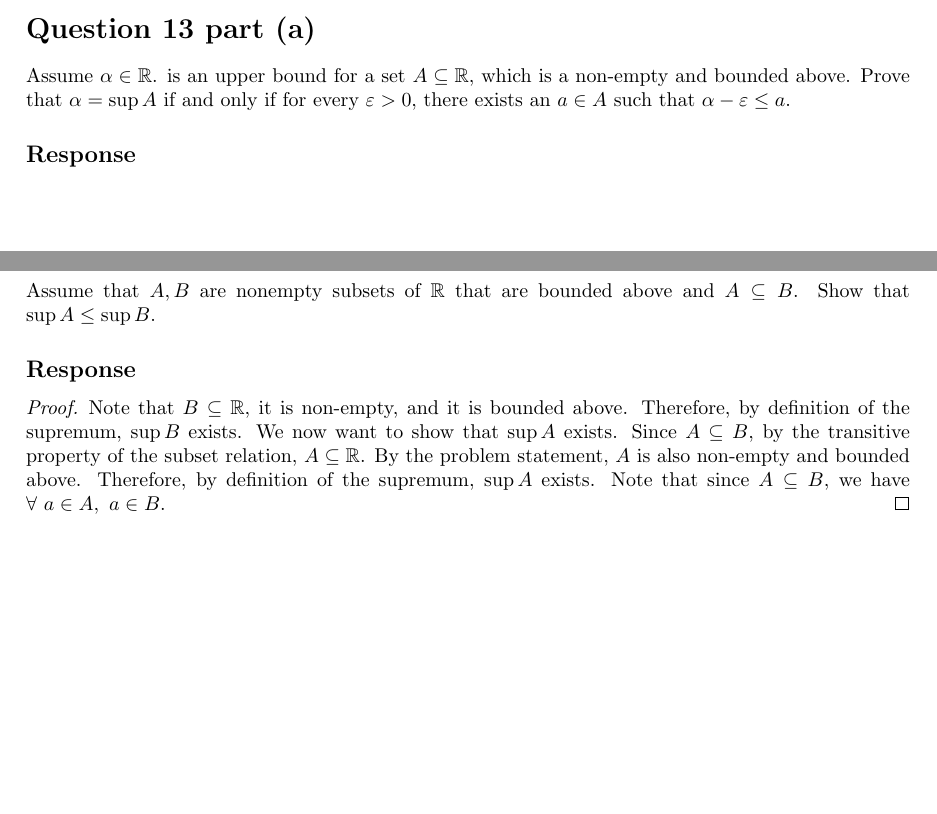
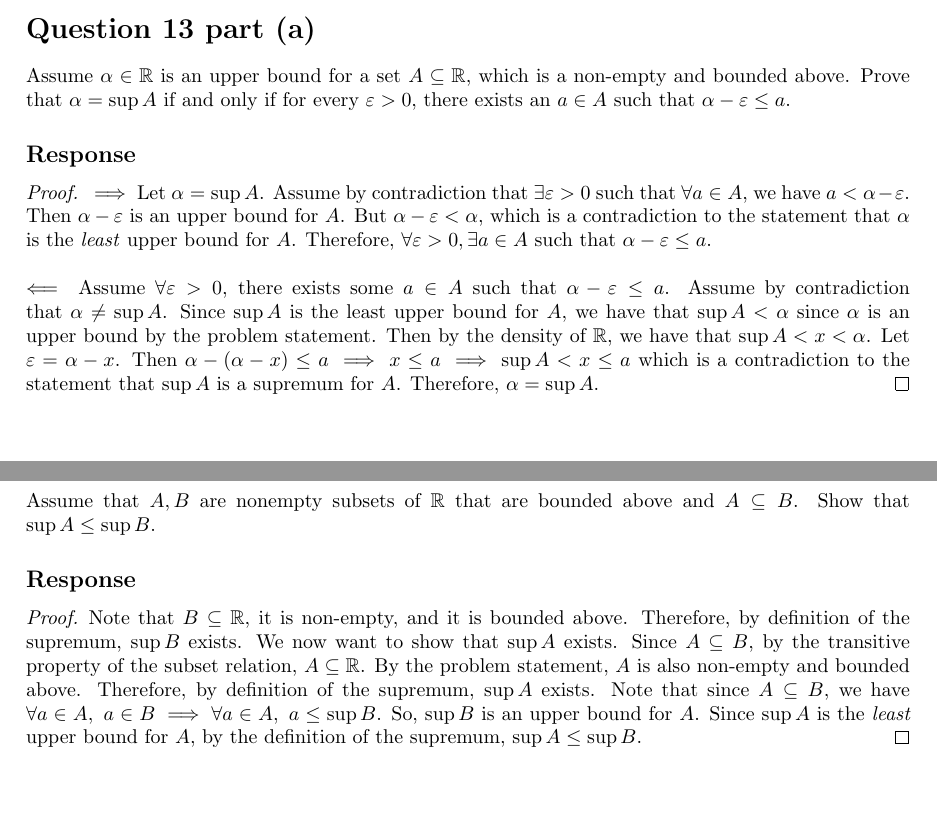
Before and after one commit to warrenjkim/UCLA, a LaTeX problem sheet (MATH131A/ps2/Problem_Set_2.tex): two parts of pages 5 and 6 of 6, joined at a grey line, cut so that both start at the same text. Compiled offline with pdfLaTeX.

Commit message:
finished hw2 for 131A

```diff
--- a/MATH131A/ps2/Problem_Set_2.tex
+++ b/MATH131A/ps2/Problem_Set_2.tex
@@ -146,10 +147,22 @@ This is called the \textit{absolute value} function. Notice that $|x| \geq 0$ fo
 
 \newpage
 \section*{Question 13 part (a)}
-Assume $\alpha \in \mathbb{R}$. is an upper bound for a set $A \subseteq \mathbb{R}$, which is a
+Assume $\alpha \in \mathbb{R}$ is an upper bound for a set $A \subseteq \mathbb{R}$, which is a
 non-empty and bounded above. Prove that $\alpha = \sup{A}$ if and only if for every $\varepsilon
 > 0$, there exists an $a \in A$ such that $\alpha - \varepsilon \leq a$.
 \subsection*{Response}
+\begin{proof}
+  $\implies$ Let $\alpha = \sup{A}$. Assume by contradiction that $\exists \varepsilon > 0$ such that $\forall a \in
+  A$, we have $a < \alpha - \varepsilon$. Then $\alpha - \varepsilon$ is an upper bound for $A$. But $\alpha
+  - \varepsilon < \alpha$, which is a contradiction to the statement that $\alpha$ is the \textit{least} upper bound
+  for $A$. Therefore, $\forall \varepsilon > 0, \exists a \in A$ such that $\alpha - \varepsilon \leq a$. \\ \\
+  $\impliedby$ Assume $\forall \varepsilon > 0$, there exists some $a \in A$ such that $\alpha - \varepsilon \leq a$.
+  Assume by contradiction that $\alpha \neq \sup{A}$. Since $\sup{A}$ is the least upper bound for $A$, we have that
+  $\sup{A} < \alpha$ since $\alpha$ is an upper bound by the problem statement. Then by the density of $\mathbb{R}$,
+  we have that $\sup{A} < x < \alpha$. Let $\varepsilon = \alpha - x$. Then $\alpha - (\alpha - x) \leq a
+  \implies x \leq a \implies \sup{A} < x \leq a$ which is a contradiction to the statement that $\sup{A}$ is a
+  supremum for $A$. Therefore, $\alpha = \sup{A}$.
+\end{proof}
 
 \newpage
 \section*{Question 14}
@@ -161,7 +174,9 @@ B$. Show that $\sup{A} \leq \sup{B}$.
   the supremum, $\sup{B}$ exists. We now want to show that $\sup{A}$ exists. Since $A \subseteq B$, by the
   transitive property of the subset relation, $A \subseteq \mathbb{R}$. By the problem statement, $A$ is also
   non-empty and bounded above. Therefore, by definition of the supremum, $\sup{A}$ exists. Note that since
-  $A \subseteq B$, we have $\forall \ a \in A, \ a \in B$.
+  $A \subseteq B$, we have $\forall a \in A, \ a \in B \implies \forall a \in A, \ a \leq \sup{B}$. So, $\sup{B}$ is
+  an upper bound for $A$. Since $\sup{A}$ is the \textit{least} upper bound for $A$, by the definition of the supremum,
+  $\sup{A} \leq \sup{B}$.
 \end{proof}
 \end{document}
 
```
Also changed, not shown: MATH131A/ps2/Problem_Set_2.pdf, MATH131A/ps2/Problem_Set_2.tex (7 more changed lines).
